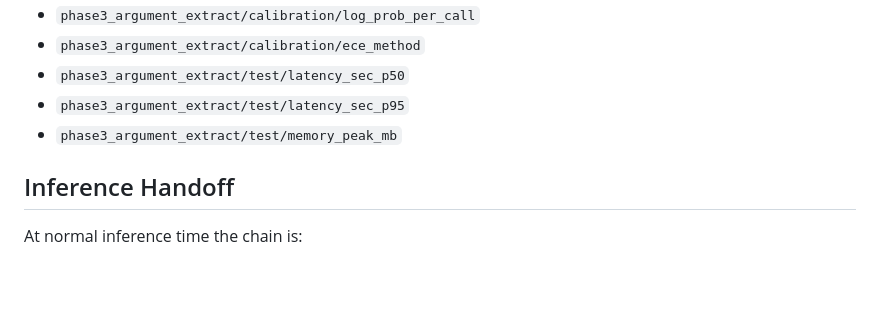
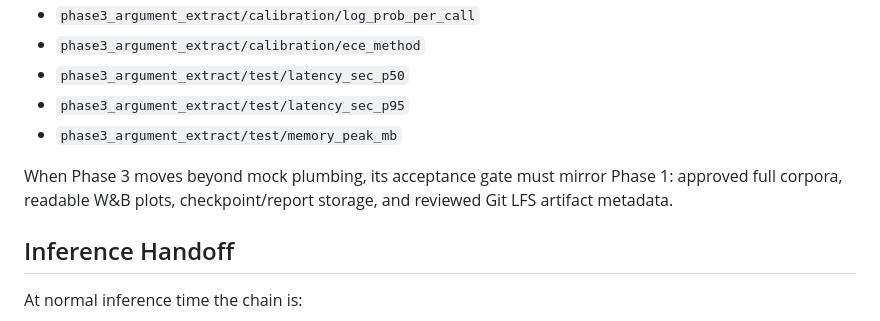
Before and after one commit to spyroot/igc, a Markdown page: docs/phase_3.md, the part around the change. Drawn GitHub-style; blank space fills up the shorter version.

```diff
--- a/docs/phase_3.md
+++ b/docs/phase_3.md
@@ -165,6 +165,9 @@ body is not proof that the resource accepts that value in a PATCH or POST body.
 - `phase3_argument_extract/test/latency_sec_p95`
 - `phase3_argument_extract/test/memory_peak_mb`
 
+When Phase 3 moves beyond mock plumbing, its acceptance gate must mirror Phase 1: approved full
+corpora, readable W&B plots, checkpoint/report storage, and reviewed Git LFS artifact metadata.
+
 ## Inference Handoff
 
 At normal inference time the chain is:
```
Also changed, not shown: docs/phase_2.md (+5 -0 lines).
